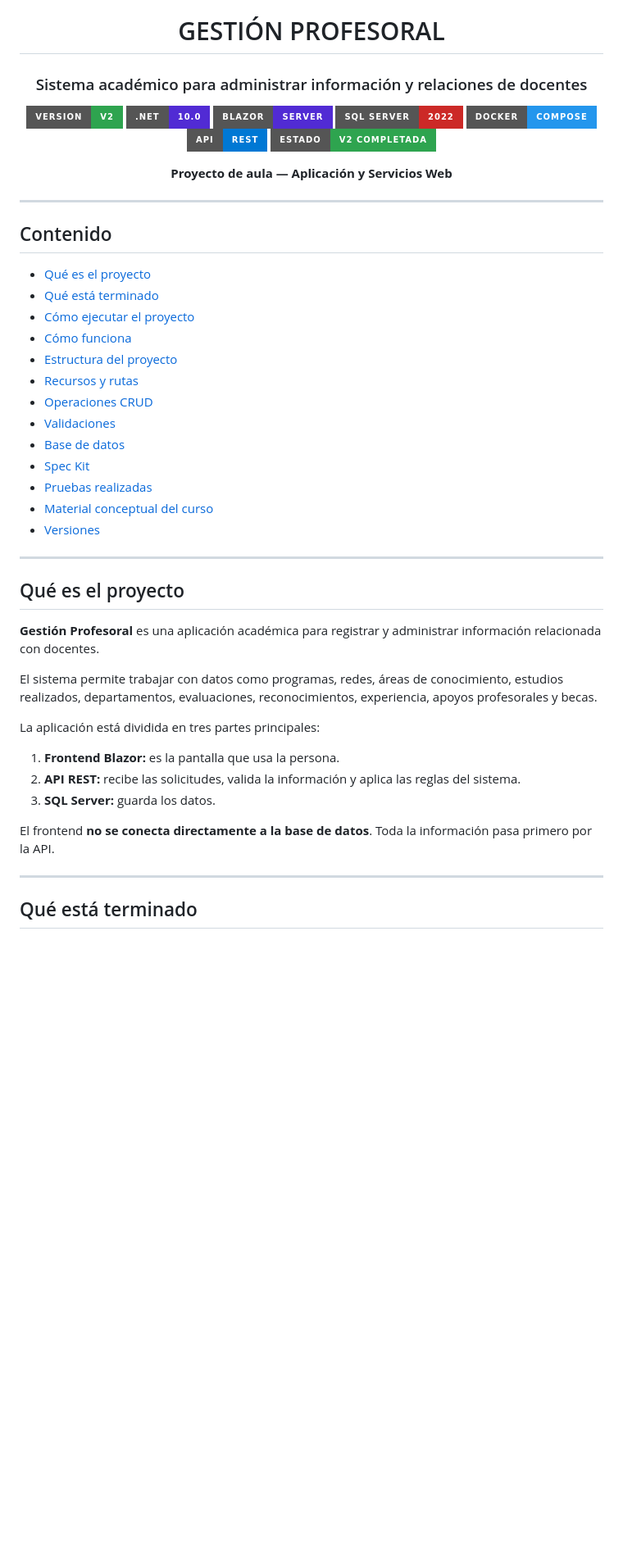
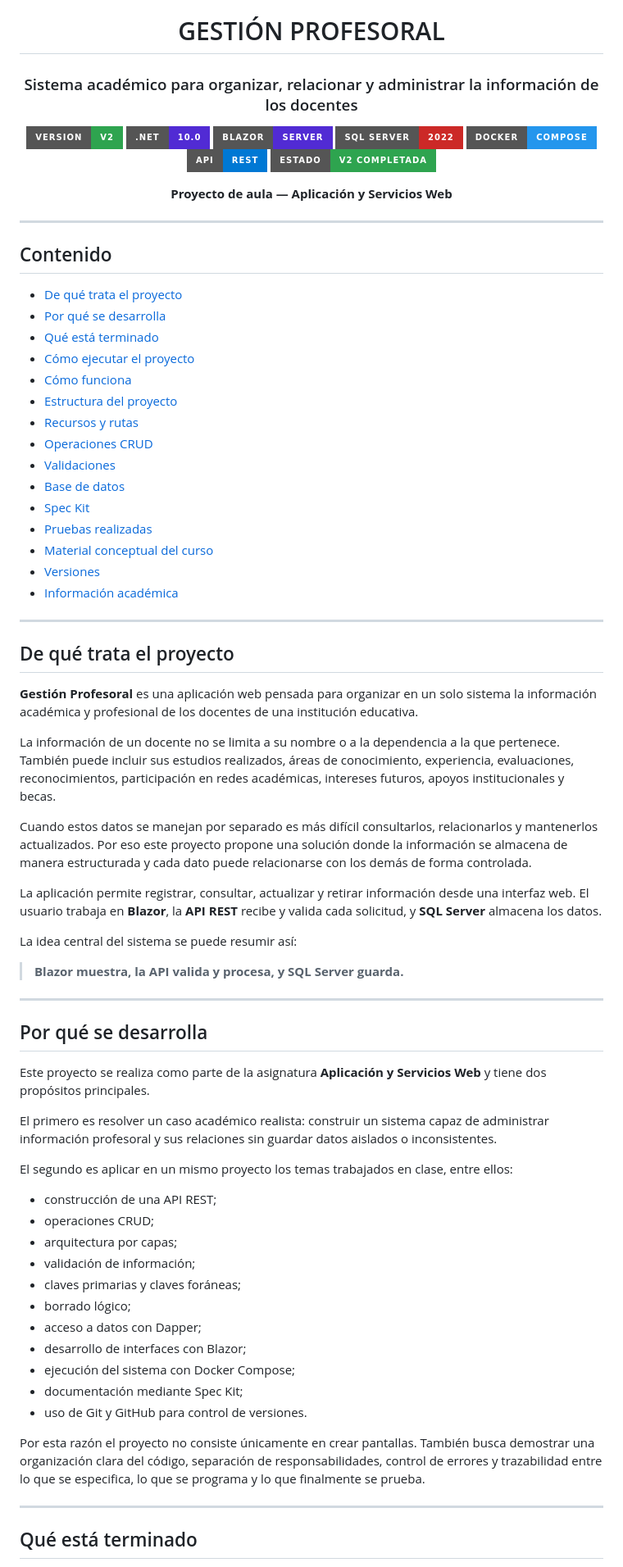
Before and after one commit to Veronicaosoriodurang/proyecto_gestion_profesoral1, a Markdown page: README.md, the part around one of its changes. Shown at 82% size. GitHub-like rendering; badges without logos; blank space fills up the shorter version.

Commit message:
docs: explica propósito del proyecto y agrega información académica

```diff
--- a/README.md
+++ b/README.md
@@ -2,7 +2,7 @@
 
 # GESTIÓN PROFESORAL
 
-### Sistema académico para administrar información y relaciones de docentes
+### Sistema académico para organizar, relacionar y administrar la información de los docentes
 
 ![Version](https://img.shields.io/badge/VERSION-v2-2ea44f?style=for-the-badge)
 ![.NET](https://img.shields.io/badge/.NET-10.0-512BD4?style=for-the-badge)
@@ -20,7 +20,8 @@
 
 ## Contenido
 
-- [Qué es el proyecto](#qué-es-el-proyecto)
+- [De qué trata el proyecto](#de-qué-trata-el-proyecto)
+- [Por qué se desarrolla](#por-qué-se-desarrolla)
 - [Qué está terminado](#qué-está-terminado)
 - [Cómo ejecutar el proyecto](#cómo-ejecutar-el-proyecto)
 - [Cómo funciona](#cómo-funciona)
@@ -33,22 +34,47 @@
 - [Pruebas realizadas](#pruebas-realizadas)
 - [Material conceptual del curso](#material-conceptual-del-curso)
 - [Versiones](#versiones)
+- [Información académica](#información-académica)
 
 ---
 
-## Qué es el proyecto
+## De qué trata el proyecto
 
-**Gestión Profesoral** es una aplicación académica para registrar y administrar información relacionada con docentes.
+**Gestión Profesoral** es una aplicación web pensada para organizar en un solo sistema la información académica y profesional de los docentes de una institución educativa.
 
-El sistema permite trabajar con datos como programas, redes, áreas de conocimiento, estudios realizados, departamentos, evaluaciones, reconocimientos, experiencia, apoyos profesorales y becas.
+La información de un docente no se limita a su nombre o a la dependencia a la que pertenece. También puede incluir sus estudios realizados, áreas de conocimiento, experiencia, evaluaciones, reconocimientos, participación en redes académicas, intereses futuros, apoyos institucionales y becas.
 
-La aplicación está dividida en tres partes principales:
+Cuando estos datos se manejan por separado es más difícil consultarlos, relacionarlos y mantenerlos actualizados. Por eso este proyecto propone una solución donde la información se almacena de manera estructurada y cada dato puede relacionarse con los demás de forma controlada.
 
-1. **Frontend Blazor:** es la pantalla que usa la persona.
-2. **API REST:** recibe las solicitudes, valida la información y aplica las reglas del sistema.
-3. **SQL Server:** guarda los datos.
+La aplicación permite registrar, consultar, actualizar y retirar información desde una interfaz web. El usuario trabaja en **Blazor**, la **API REST** recibe y valida cada solicitud, y **SQL Server** almacena los datos.
 
-El frontend **no se conecta directamente a la base de datos**. Toda la información pasa primero por la API.
+La idea central del sistema se puede resumir así:
+
+> **Blazor muestra, la API valida y procesa, y SQL Server guarda.**
+
+---
+
+## Por qué se desarrolla
+
+Este proyecto se realiza como parte de la asignatura **Aplicación y Servicios Web** y tiene dos propósitos principales.
+
+El primero es resolver un caso académico realista: construir un sistema capaz de administrar información profesoral y sus relaciones sin guardar datos aislados o inconsistentes.
+
+El segundo es aplicar en un mismo proyecto los temas trabajados en clase, entre ellos:
+
+- construcción de una API REST;
+- operaciones CRUD;
+- arquitectura por capas;
+- validación de información;
+- claves primarias y claves foráneas;
+- borrado lógico;
+- acceso a datos con Dapper;
+- desarrollo de interfaces con Blazor;
+- ejecución del sistema con Docker Compose;
+- documentación mediante Spec Kit;
+- uso de Git y GitHub para control de versiones.
+
+Por esta razón el proyecto no consiste únicamente en crear pantallas. También busca demostrar una organización clara del código, separación de responsabilidades, control de errores y trazabilidad entre lo que se especifica, lo que se programa y lo que finalmente se prueba.
 
 ---
 
```
Also changed, not shown: other parts of README.md (+17 -1 lines).
